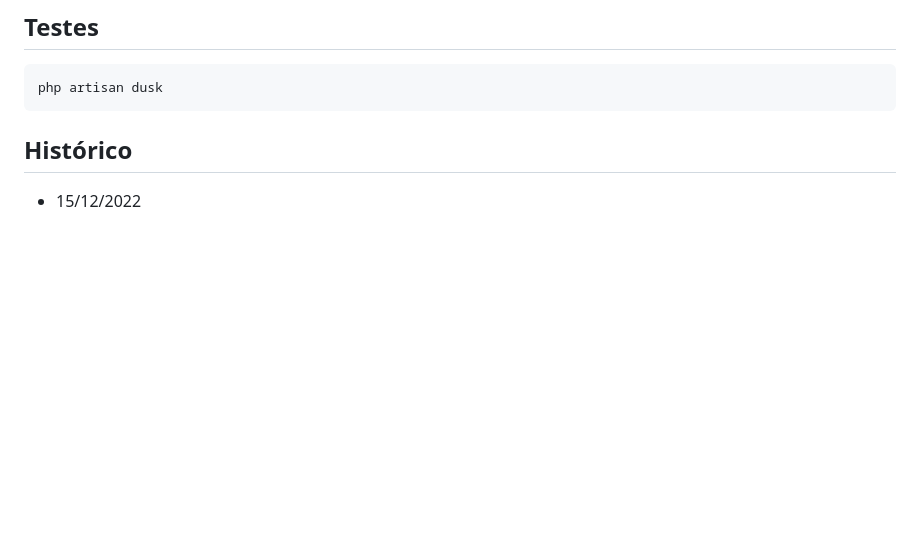
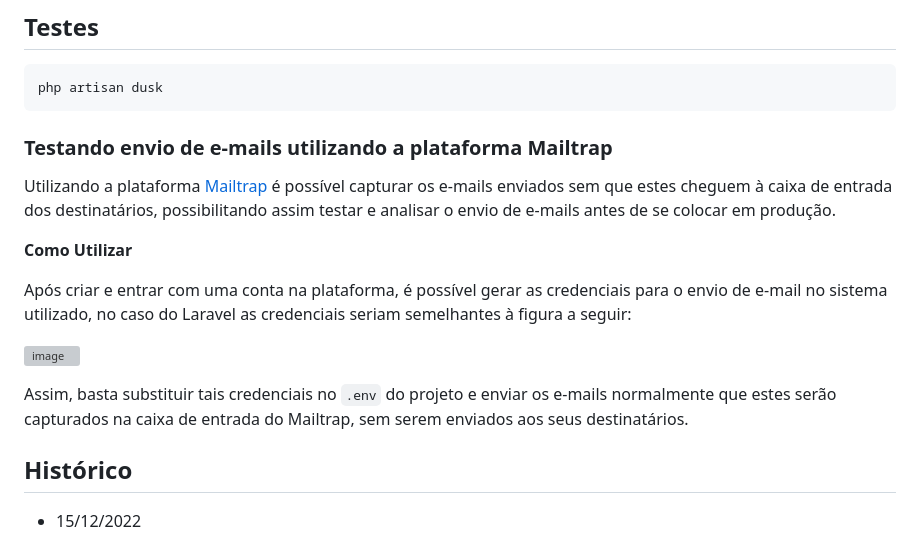
Before and after one commit to uspdev/starter, a Markdown page: README.md, the part around the change. GitHub-like rendering; blank space fills up the shorter version; grey boxes are pictures that could not be loaded.

Commit message:
Sugestão de teste para e-mail
Foi adicionado no README.md uma sugestão para realizar testes de envio de e-mail utilizando a plataforma Mailtrap.

```diff
--- a/README.md
+++ b/README.md
@@ -32,6 +32,18 @@ verifique a necessidade de ajustes no `.env.example`.
 ## Testes
 
     php artisan dusk
+
+### Testando envio de e-mails utilizando a plataforma Mailtrap
+
+Utilizando a plataforma [Mailtrap](https://mailtrap.io/) é possível capturar os e-mails enviados sem que estes cheguem à caixa de entrada dos destinatários, possibilitando assim testar e analisar o envio de e-mails antes de se colocar em produção.
+
+__Como Utilizar__
+
+Após criar e entrar com uma conta na plataforma, é possível gerar as credenciais para o envio de e-mail no sistema utilizado, no caso do Laravel as credenciais seriam semelhantes à figura a seguir:
+
+![image](https://user-images.githubusercontent.com/47902146/206538191-1b75750d-819b-4bc6-a8cf-efd7b8bf993b.png)
+
+Assim, basta substituir tais credenciais no `.env` do projeto e enviar os e-mails normalmente que estes serão capturados na caixa de entrada do Mailtrap, sem serem enviados aos seus destinatários.
 
 ## Histórico
 
```
